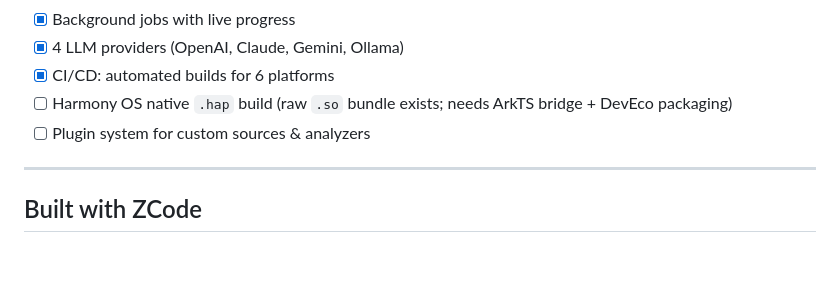
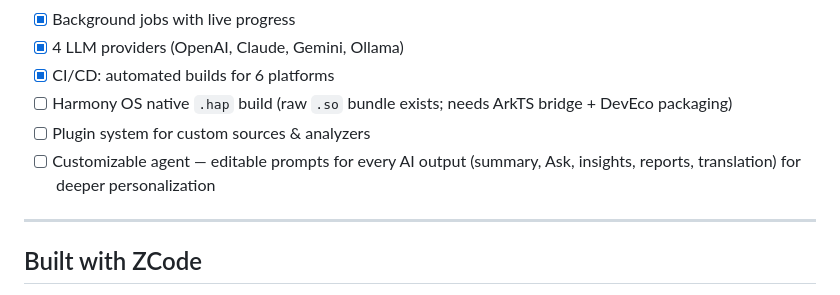
Before and after one commit to omidnw/vorynth, a Markdown page: README.md, the part around the change. GitHub-like rendering; blank space fills up the shorter version.

Commit message:
docs: README — roadmap: customizable agent prompts for every AI output

```diff
--- a/README.md
+++ b/README.md
@@ -173,6 +173,7 @@ sources get an official / built-in connector, and where the line is drawn.
 - [x] CI/CD: automated builds for 6 platforms
 - [ ] Harmony OS native `.hap` build (raw `.so` bundle exists; needs ArkTS bridge + DevEco packaging)
 - [ ] Plugin system for custom sources & analyzers
+- [ ] Customizable agent — editable prompts for every AI output (summary, Ask, insights, reports, translation) for deeper personalization
 
 ---
 
```
